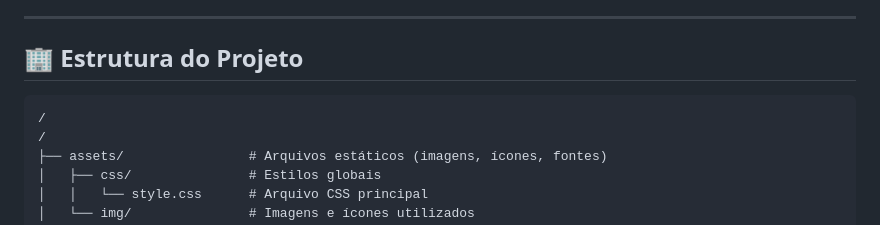
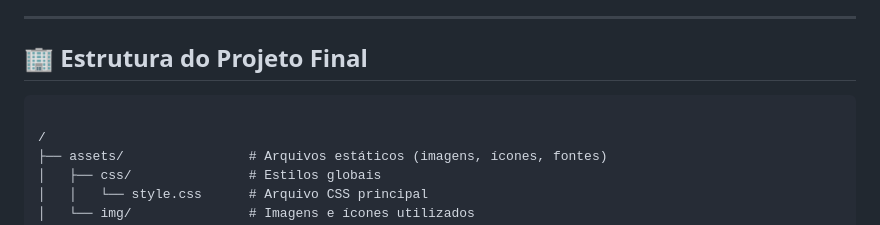
Before and after one commit to ViniciusFroggel/portf-lio, a Markdown page: README.md, the part around the change. Rendered like a GitHub page.

````diff
--- a/README.md
+++ b/README.md
@@ -16,9 +16,9 @@ Este é meu portfólio profissional, desenvolvido com foco em performance, desig
 
 ---
 
-## 🏢 Estrutura do Projeto
+## 🏢 Estrutura do Projeto Final
 ```
-/
+
 /
 ├── assets/                # Arquivos estáticos (imagens, ícones, fontes)
 │   ├── css/               # Estilos globais
````
